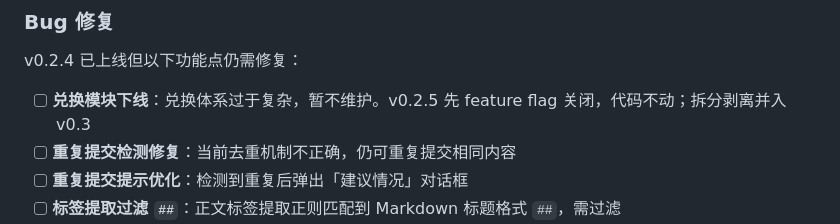
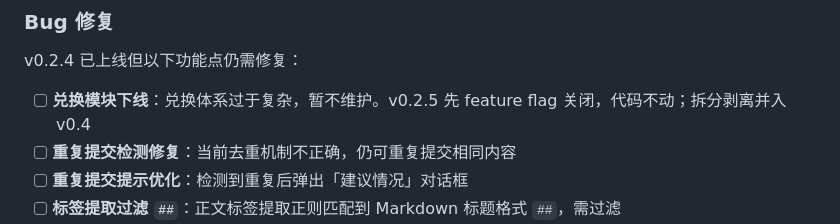
Before and after one commit to phyziix/hunterhunter, a Markdown page: docs/CHANGELOG.md, the part around the change. Drawn GitHub-style.

Commit message:
docs: CHANGELOG v0.2.5 兑换并入版本号修正 v0.3→v0.4

```diff
--- a/docs/CHANGELOG.md
+++ b/docs/CHANGELOG.md
@@ -114,7 +114,7 @@ VERSION 从 `0.2.5` 回退到 `0.2.4`，文档全部同步。原因：05-24 所
 
 v0.2.4 已上线但以下功能点仍需修复：
 
-- [ ] **兑换模块下线**：兑换体系过于复杂，暂不维护。v0.2.5 先 feature flag 关闭，代码不动；拆分剥离并入 v0.3
+- [ ] **兑换模块下线**：兑换体系过于复杂，暂不维护。v0.2.5 先 feature flag 关闭，代码不动；拆分剥离并入 v0.4
 - [ ] **重复提交检测修复**：当前去重机制不正确，仍可重复提交相同内容
 - [ ] **重复提交提示优化**：检测到重复后弹出「建议情况」对话框
 - [ ] **标签提取过滤 `##`**：正文标签提取正则匹配到 Markdown 标题格式 `##`，需过滤
```
